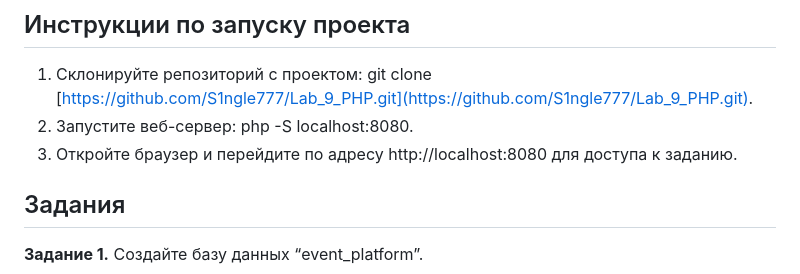
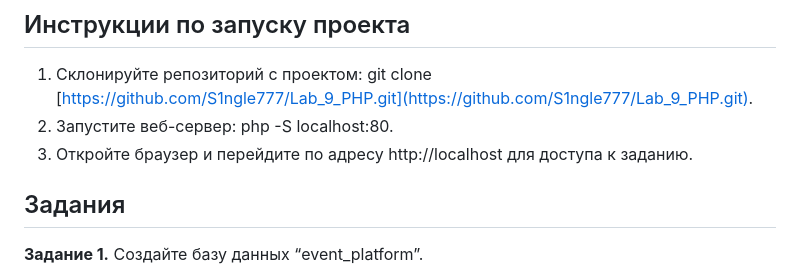
Before and after one commit to S1ngle777/Lab_10_PHP, a Markdown page: README.md, the part around the change printed below. GitHub-like rendering.

```diff
--- a/README.md
+++ b/README.md
@@ -8,8 +8,8 @@
 
 ## Инструкции по запуску проекта
 1) Склонируйте репозиторий с проектом: git clone [https://github.com/S1ngle777/Lab_9_PHP.git](https://github.com/S1ngle777/Lab_9_PHP.git).
-2) Запустите веб-сервер: php -S localhost:8080.
-3) Откройте браузер и перейдите по адресу http://localhost:8080 для доступа к заданию.
+2) Запустите веб-сервер: php -S localhost:80.
+3) Откройте браузер и перейдите по адресу http://localhost для доступа к заданию.
 
 ## Задания
 __Задание 1.__ Создайте базу данных “event_platform”.
```
Also changed, not shown: other parts of README.md (+91 -0 lines).
